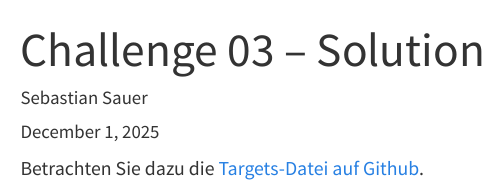
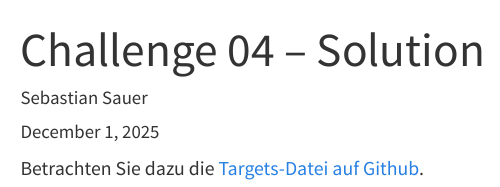
Before and after one commit to sebastiansauer/hans-hackathon2025, a Quarto document (challenge04-solution.qmd): the page in a window 1100 px wide, from its top. Rendered offline with R 4.5, knitr and Pandoc in place of Quarto, with nearby package versions; menus at the side of the page are left out.

Commit message:
fix sol 04 name

```diff
--- a/challenge04-solution.qmd
+++ b/challenge04-solution.qmd
@@ -1,5 +1,5 @@
 ---
-title: "Challenge 03 -- Solution"
+title: "Challenge 04 -- Solution"
 format: html
 author: Sebastian Sauer
 date: today
```
Also changed, not shown: 1 other file.
